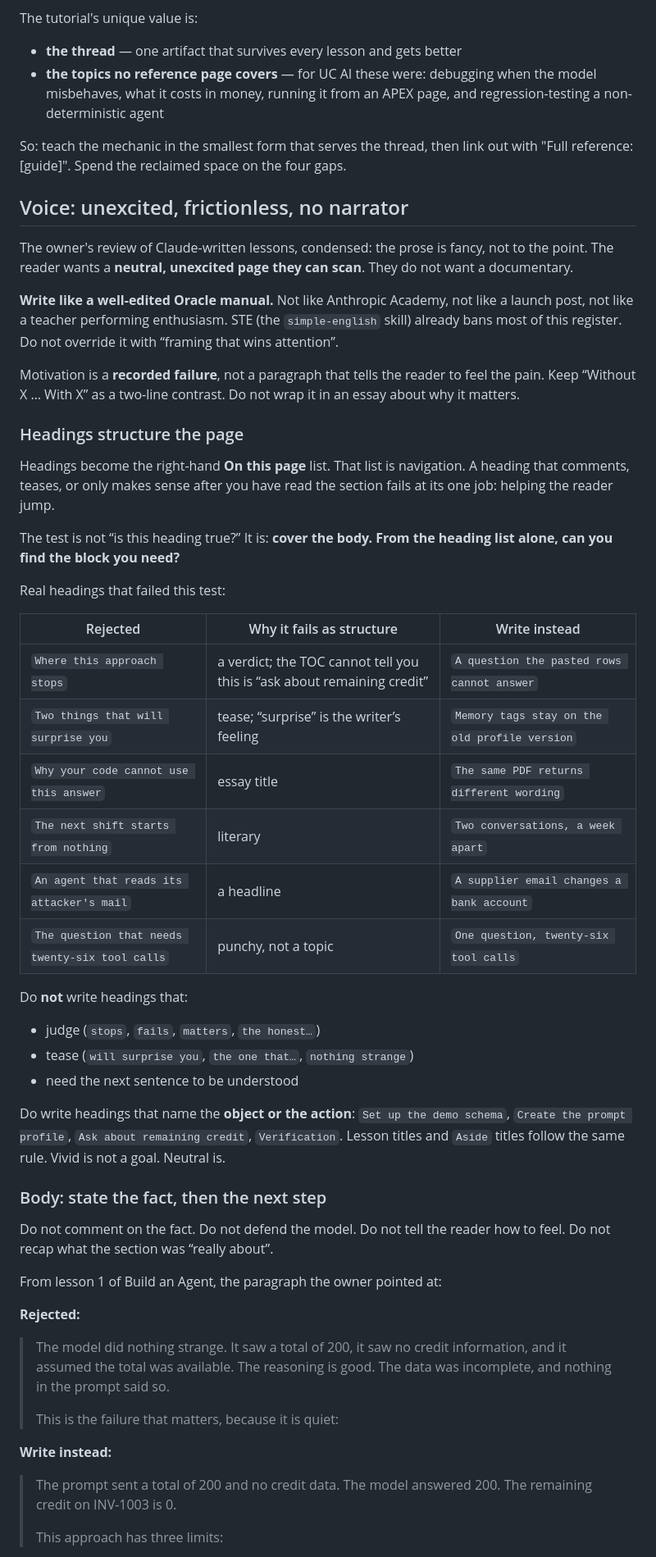
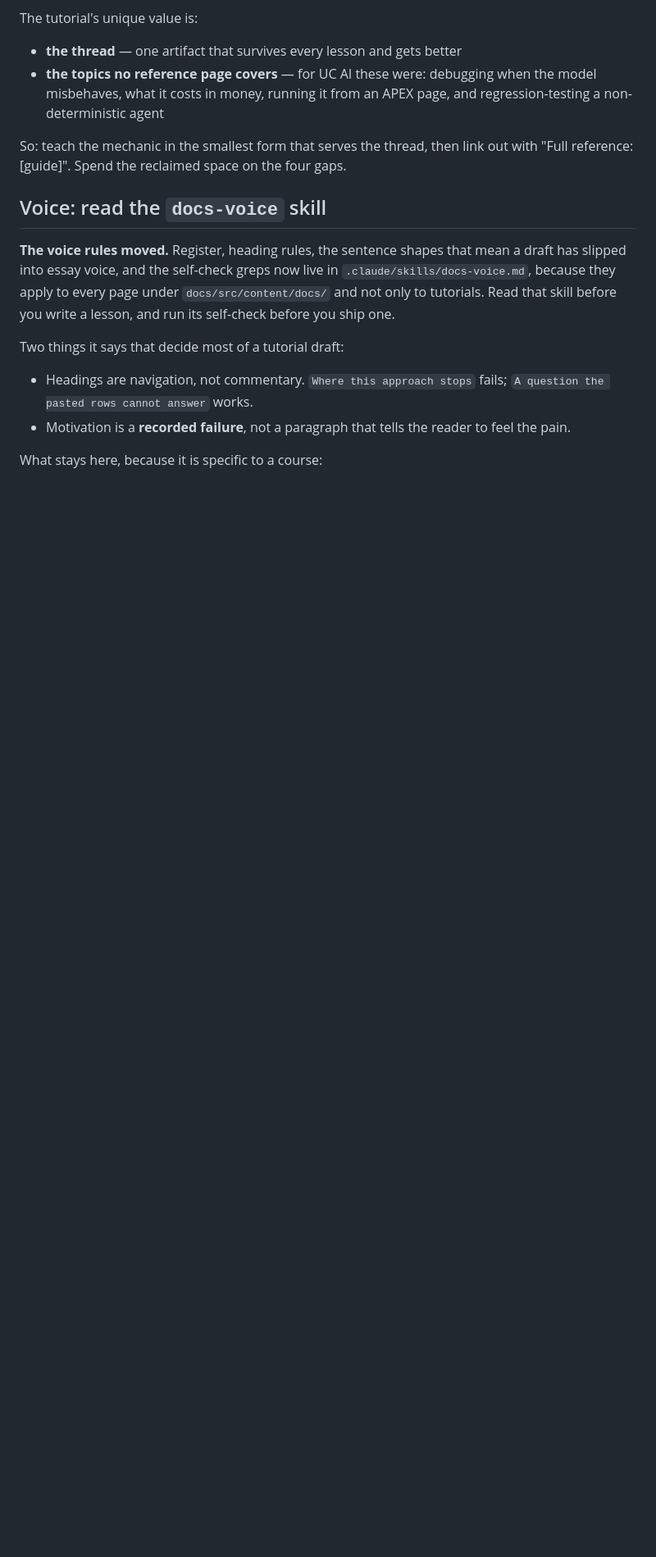
Before and after one commit to United-Codes/uc_ai, a Markdown page: .claude/skills/write-tutorial-guide.md, the part around one of its changes. Shown at 82% size. GitHub-like rendering; blank space fills up the shorter version.

```diff
--- a/.claude/skills/write-tutorial-guide.md
+++ b/.claude/skills/write-tutorial-guide.md
@@ -60,71 +60,20 @@ The tutorial's unique value is:
 So: teach the mechanic in the smallest form that serves the thread, then link
 out with "Full reference: [guide]". Spend the reclaimed space on the four gaps.
 
-## Voice: unexcited, frictionless, no narrator
+## Voice: read the `docs-voice` skill
 
-The owner's review of Claude-written lessons, condensed: the prose is fancy, not
-to the point. The reader wants a **neutral, unexcited page they can scan**. They
-do not want a documentary.
+**The voice rules moved.** Register, heading rules, the sentence shapes that mean
+a draft has slipped into essay voice, and the self-check greps now live in
+`.claude/skills/docs-voice.md`, because they apply to every page under
+`docs/src/content/docs/` and not only to tutorials. Read that skill before you
+write a lesson, and run its self-check before you ship one.
 
-**Write like a well-edited Oracle manual.** Not like Anthropic Academy, not like
-a launch post, not like a teacher performing enthusiasm. STE (the `simple-english`
-skill) already bans most of this register. Do not override it with “framing that
-wins attention”.
+Two things it says that decide most of a tutorial draft:
 
-Motivation is a **recorded failure**, not a paragraph that tells the reader to
-feel the pain. Keep “Without X … With X” as a two-line contrast. Do not wrap it
-in an essay about why it matters.
+- Headings are navigation, not commentary. `Where this approach stops` fails;
+  `A question the pasted rows cannot answer` works.
+- Motivation is a **recorded failure**, not a paragraph that tells the reader to
+  feel the pain.
 
-### Headings structure the page
+What stays here, because it is specific to a course:
 
-Headings become the right-hand **On this page** list. That list is navigation. A
-heading that comments, teases, or only makes sense after you have read the
-section fails at its one job: helping the reader jump.
-
-The test is not “is this heading true?” It is: **cover the body. From the heading
-list alone, can you find the block you need?**
-
-Real headings that failed this test:
-
-| Rejected | Why it fails as structure | Write instead |
-| --- | --- | --- |
-| `Where this approach stops` | a verdict; the TOC cannot tell you this is “ask about remaining credit” | `A question the pasted rows cannot answer` |
-| `Two things that will surprise you` | tease; “surprise” is the writer’s feeling | `Memory tags stay on the old profile version` |
-| `Why your code cannot use this answer` | essay title | `The same PDF returns different wording` |
-| `The next shift starts from nothing` | literary | `Two conversations, a week apart` |
-| `An agent that reads its attacker's mail` | a headline | `A supplier email changes a bank account` |
-| `The question that needs twenty-six tool calls` | punchy, not a topic | `One question, twenty-six tool calls` |
-
-Do **not** write headings that:
-
-- judge (`stops`, `fails`, `matters`, `the honest…`)
-- tease (`will surprise you`, `the one that…`, `nothing strange`)
-- need the next sentence to be understood
-
-Do write headings that name the **object or the action**: `Set up the demo
-schema`, `Create the prompt profile`, `Ask about remaining credit`,
-`Verification`. Lesson titles and `Aside` titles follow the same rule. Vivid is
-not a goal. Neutral is.
-
-### Body: state the fact, then the next step
-
-Do not comment on the fact. Do not defend the model. Do not tell the reader how
-to feel. Do not recap what the section was “really about”.
-
-From lesson 1 of Build an Agent, the paragraph the owner pointed at:
-
-**Rejected:**
-
-> The model did nothing strange. It saw a total of 200, it saw no credit
-> information, and it assumed the total was available. The reasoning is good.
-> The data was incomplete, and nothing in the prompt said so.
->
-> This is the failure that matters, because it is quiet:
-
-**Write instead:**
-
-> The prompt sent a total of 200 and no credit data. The model answered 200. The
-> remaining credit on INV-1003 is 0.
->
-> This approach has three limits:
-
```
Also changed, not shown: other parts of .claude/skills/write-tutorial-guide.md (+20 -32 lines), .claude/skills/docs-voice.md (added, +266 -0 lines), CLAUDE.md (+23 -4 lines).
